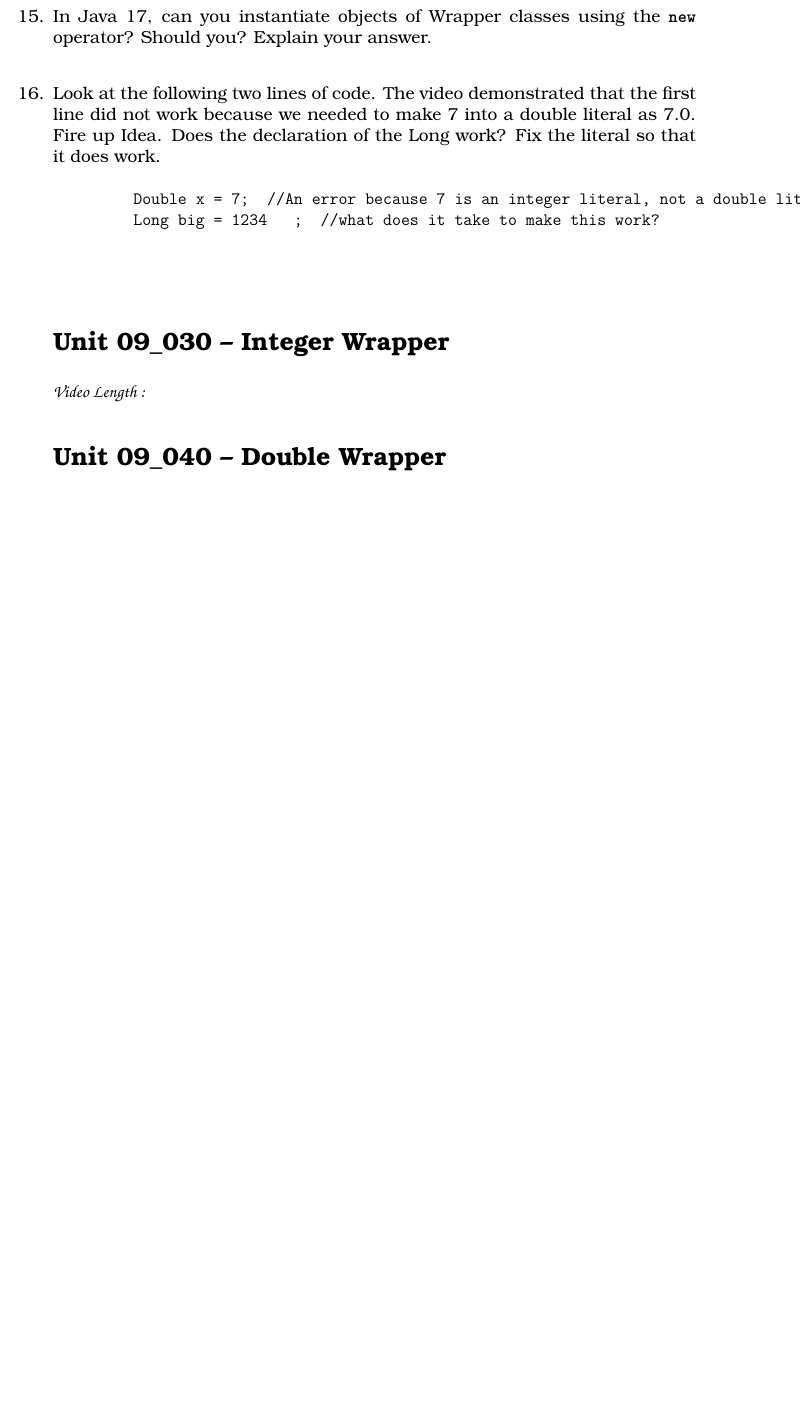
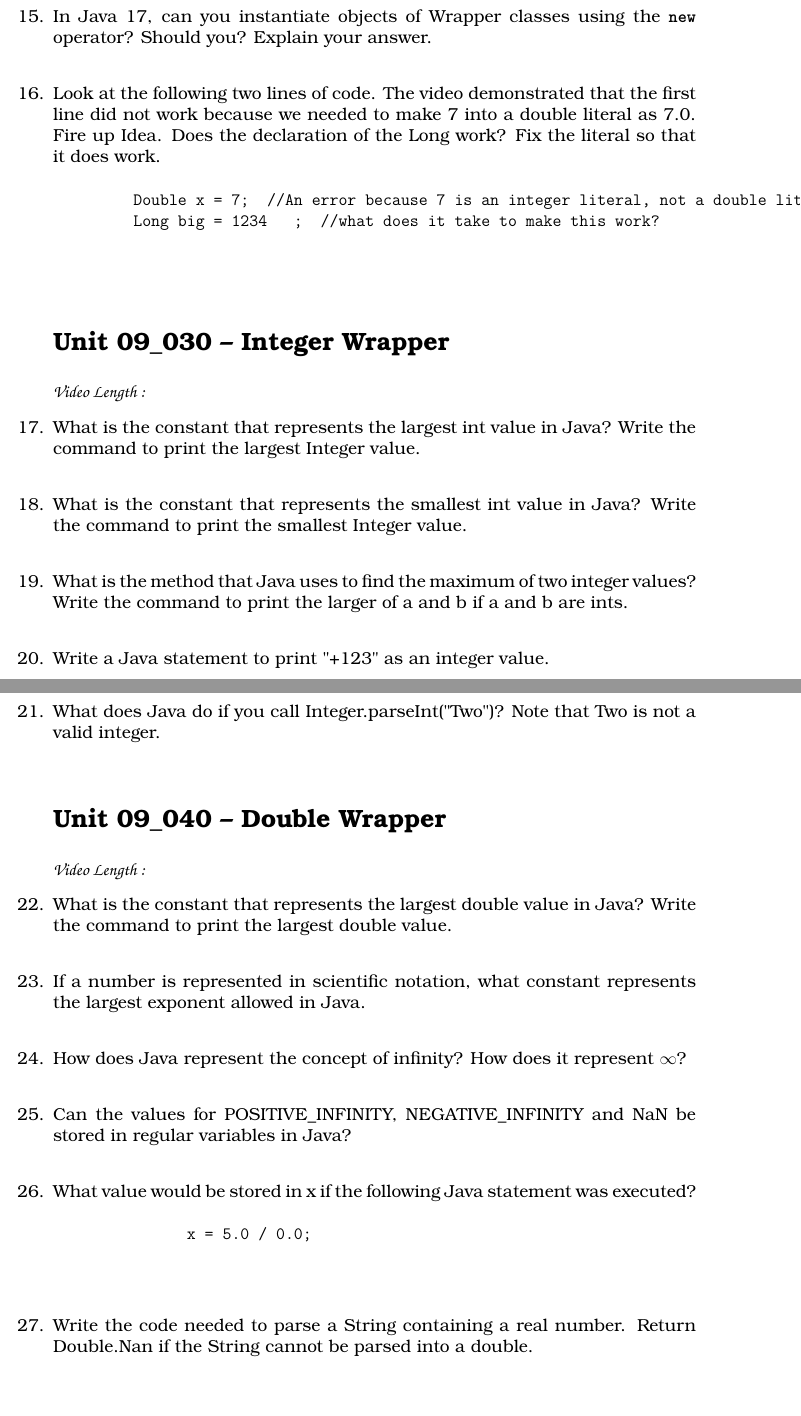
Before and after one commit to noynaert/csc187handouts, a LaTeX problem sheet (videoNotes/unit09/unit09.tex): part of page 3 of 4 before the commit and two parts of pages 3 and 4 of 5 after it, the two joined at a grey line, cut so that both start at the same text, the shorter picture padded with empty space. Compiled offline with XeLaTeX; a LaTeX package or settings file that is missing is left out.

Commit message:
Add material to Double Wrapper handout

```diff
--- a/videoNotes/unit09/unit09.tex
+++ b/videoNotes/unit09/unit09.tex
@@ -155,9 +142,71 @@
 
 \section*{\unit\_030 -- Integer Wrapper}
 \par{\fontfamily{qzc}\selectfont\textbf{Video Length :}}
+\begin{samepage}
+    \question What is the constant that represents the largest int value in Java?  Write the command to print the largest Integer value.
+    \vspace{5mm}
+\end{samepage}
+
+\begin{samepage}
+    \question What is the constant that represents the smallest int value in Java?  Write the command to print the smallest Integer value.
+    \vspace{5mm}
+\end{samepage}
+
+\begin{samepage}
+    \question What is the method that Java uses to find the maximum of two integer values?  Write the command to print the larger of a and b if a and b are ints.
+    \vspace{5mm}
+\end{samepage}
+
+\begin{samepage}
+    \question Write a Java statement to print "+123" as an integer value.
+    \vspace{5mm}
+\end{samepage}
+\begin{samepage}
+    \question What does Java do if you call Integer.parseInt("Two")?  Note that Two is not a valid integer.
+    \vspace{5mm}
+\end{samepage}
+
 
 \section*{\unit\_040 -- Double Wrapper }
 \par{\fontfamily{qzc}\selectfont\textbf{Video Length :}}
+\begin{samepage}
+    \question What is the constant that represents the largest double value in Java?  Write the command to print the largest double value.
+    \vspace{5mm}
+\end{samepage}
+
+\begin{samepage}
+    \question If a number is represented in scientific notation, what constant represents the largest exponent allowed in Java.
+    \vspace{5mm}
+\end{samepage}
+
+
+\begin{samepage}
+    \question How does Java represent the concept of infinity?  How does it represent $\infty$?
+    \vspace{5mm}
+\end{samepage}
+
+\begin{samepage}
+    \question Can the values for POSITIVE\_INFINITY, NEGATIVE\_INFINITY and NaN be stored in regular variables in Java?
+    \vspace{5mm}
+\end{samepage}
+
+\begin{samepage}
+    \question What value would be stored in x if the following Java statement was executed?
+    \begin{verbatim}
+               x = 5.0 / 0.0;
+    \end{verbatim}
+    \vspace{5mm}
+\end{samepage}
+
+
+\begin{samepage}
+    \question Write the code needed to parse a String containing a real number.  Return Double.Nan if the String cannot be parsed into a double.
+    \vspace{5mm}
+\end{samepage}
+
+\section*{\unit\_045 -- Pseudo Wrapper Classes}
+\par{\fontfamily{qzc}\selectfont\textbf{Video Length :}}
+
 
 \section*{\unit\_050 -- Declaring Arrays}
 \par{\fontfamily{qzc}\selectfont\textbf{Video Length :}}
```
Also changed, not shown: unit09/09_040_Double_Wrapper.md (+6 -2 lines), videoNotes/unit09/unit09.pdf, videoNotes/unit09/unit09.tex (21 more changed lines).
